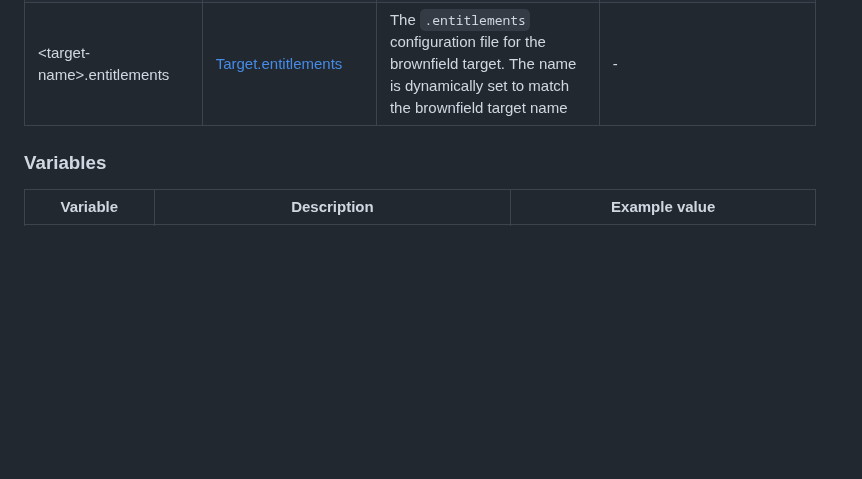
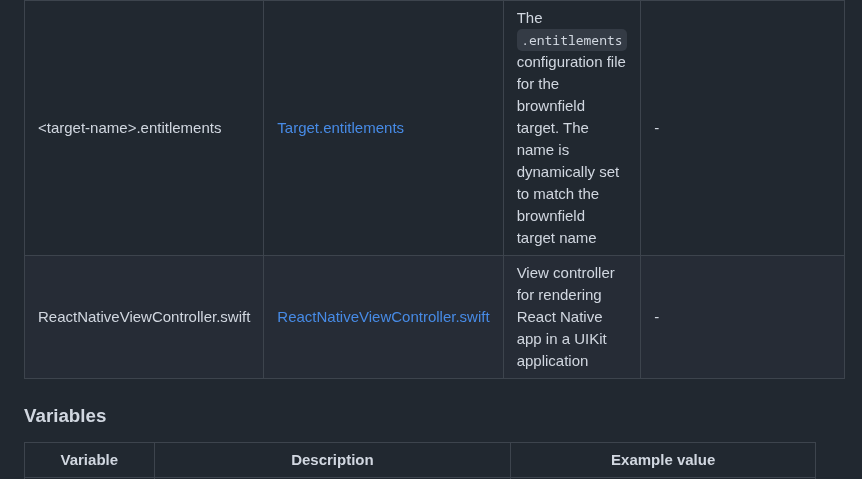
Before and after one commit to software-mansion-labs/expo-brownfield-target, a Markdown page: TEMPLATES.md, the part around the change. Drawn GitHub-style; blank space fills up the shorter version.

```diff
--- a/TEMPLATES.md
+++ b/TEMPLATES.md
@@ -87,6 +87,7 @@ Note: `.brownfield-templates` supports both flat and per-platform directory stru
 | patch-expo.sh | [patch-expo.sh](./plugin/templates/ios/patch-expo.sh) | Script embedded within the build steps of the brownfield target. Used to patch Expo Modules | `${{projectName}}`, `${{targetName}}` |
 | ReactNativeView.swift | [ReactNativeView.swift](./plugin/templates/ios/ReactNativeView.swift) | Brownfield entrypoint for SwiftUI apps | - |
 | &lt;target-name&gt;.entitlements | [Target.entitlements](./plugin/templates/ios/Target.entitlements) | The `.entitlements` configuration file for the brownfield target. The name is dynamically set to match the brownfield target name | - |
+| ReactNativeViewController.swift | [ReactNativeViewController.swift](./plugin/templates/ios/ReactNativeViewController.swift) | View controller for rendering React Native app in a UIKit application | - |
 
 <a name="ios-variables"></a>
 ### Variables
```
Also changed, not shown: README.md (+1 -1 lines).
